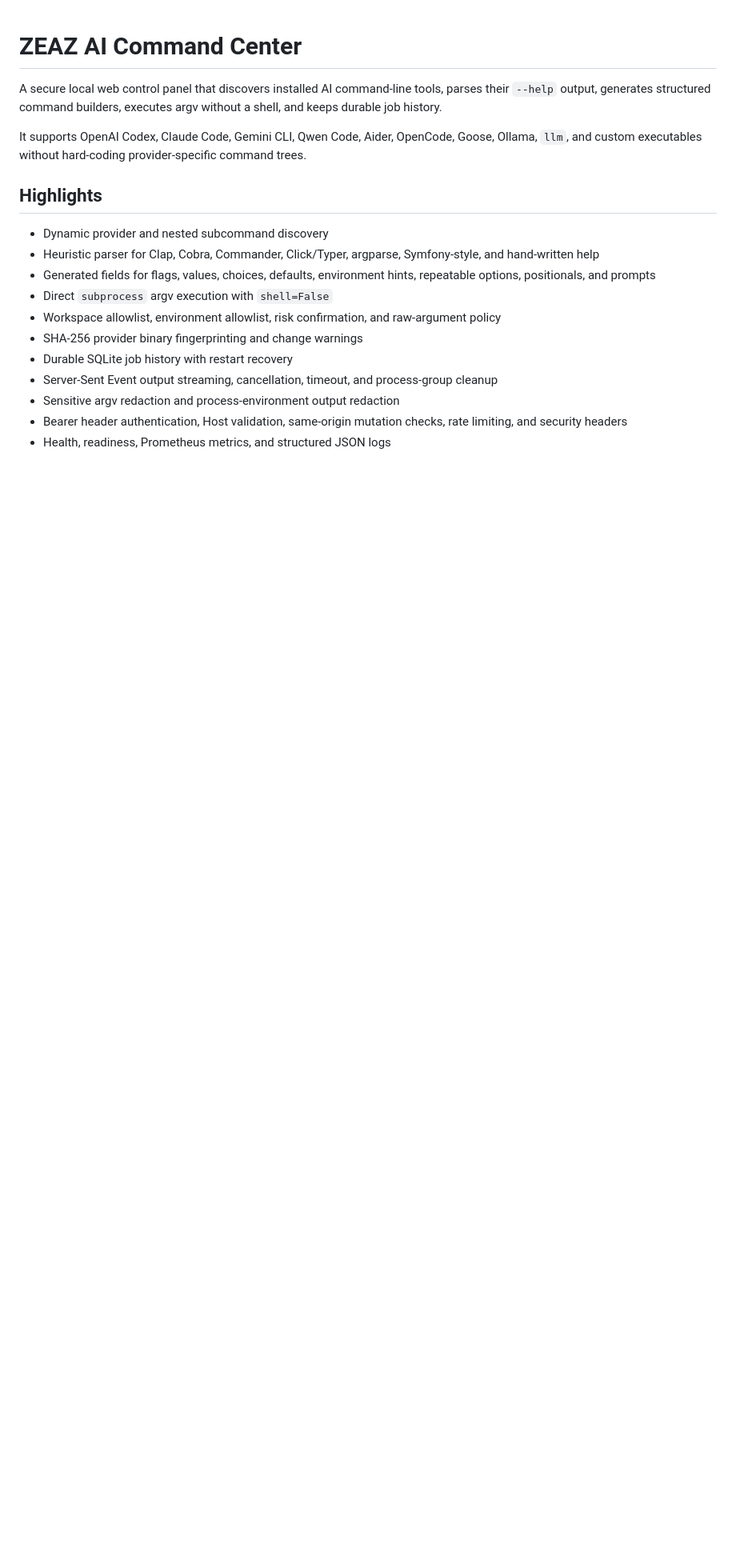
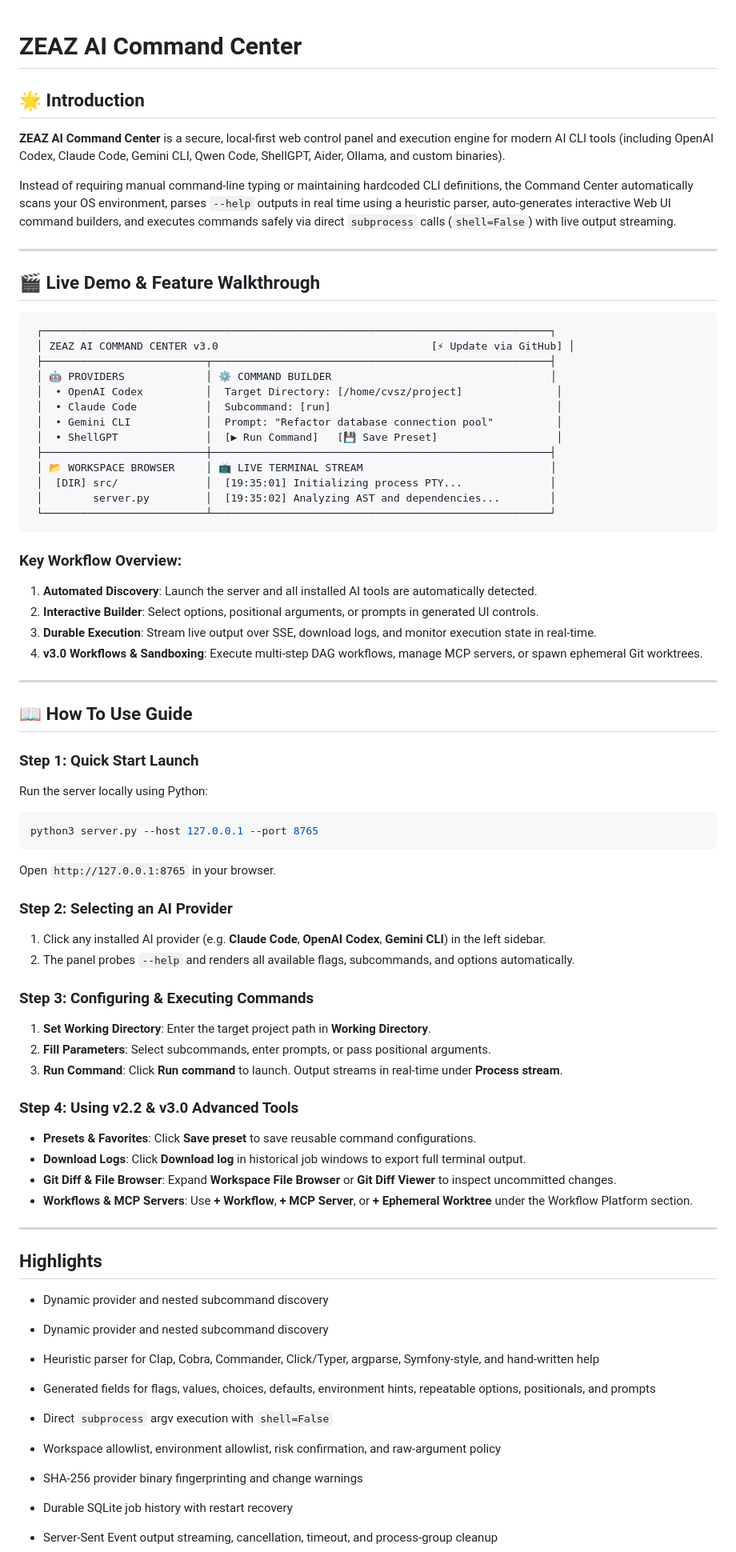
Before and after one commit to cvsz/zeaz-ai-command-center, a Markdown page: README.md, the part around the change. Shown at 80% size. Drawn GitHub-style; blank space fills up the shorter version.

Commit message:
docs: add introduction, live demo walkthrough, and detailed how-to-use guide to README.md

````diff
--- a/README.md
+++ b/README.md
@@ -1,10 +1,68 @@
 # ZEAZ AI Command Center
 
-A secure local web control panel that discovers installed AI command-line tools, parses their `--help` output, generates structured command builders, executes argv without a shell, and keeps durable job history.
+## 🌟 Introduction
 
-It supports OpenAI Codex, Claude Code, Gemini CLI, Qwen Code, Aider, OpenCode, Goose, Ollama, `llm`, and custom executables without hard-coding provider-specific command trees.
+**ZEAZ AI Command Center** is a secure, local-first web control panel and execution engine for modern AI CLI tools (including OpenAI Codex, Claude Code, Gemini CLI, Qwen Code, ShellGPT, Aider, Ollama, and custom binaries).
+
+Instead of requiring manual command-line typing or maintaining hardcoded CLI definitions, the Command Center automatically scans your OS environment, parses `--help` outputs in real time using a heuristic parser, auto-generates interactive Web UI command builders, and executes commands safely via direct `subprocess` calls (`shell=False`) with live output streaming.
+
+---
+
+## 🎬 Live Demo & Feature Walkthrough
+
+```text
+ ┌─────────────────────────────────────────────────────────────────────────────────┐
+ │ ZEAZ AI COMMAND CENTER v3.0                                  [⚡ Update via GitHub] │
+ ├──────────────────────────┬──────────────────────────────────────────────────────┤
+ │ 🤖 PROVIDERS             │ ⚙️ COMMAND BUILDER                                   │
+ │  • OpenAI Codex          │  Target Directory: [/home/cvsz/project]               │
+ │  • Claude Code           │  Subcommand: [run]                                    │
+ │  • Gemini CLI            │  Prompt: "Refactor database connection pool"          │
+ │  • ShellGPT              │  [▶ Run Command]   [💾 Save Preset]                   │
+ ├──────────────────────────┼──────────────────────────────────────────────────────┤
+ │ 📂 WORKSPACE BROWSER     │ 📺 LIVE TERMINAL STREAM                              │
+ │  [DIR] src/              │  [19:35:01] Initializing process PTY...              │
+ │        server.py         │  [19:35:02] Analyzing AST and dependencies...        │
+ └──────────────────────────┴──────────────────────────────────────────────────────┘
+```
+
+### Key Workflow Overview:
+1. **Automated Discovery**: Launch the server and all installed AI tools are automatically detected.
+2. **Interactive Builder**: Select options, positional arguments, or prompts in generated UI controls.
+3. **Durable Execution**: Stream live output over SSE, download logs, and monitor execution state in real-time.
+4. **v3.0 Workflows & Sandboxing**: Execute multi-step DAG workflows, manage MCP servers, or spawn ephemeral Git worktrees.
+
+---
+
+## 📖 How To Use Guide
+
+### Step 1: Quick Start Launch
+Run the server locally using Python:
+```bash
+python3 server.py --host 127.0.0.1 --port 8765
+```
+Open `http://127.0.0.1:8765` in your browser.
+
+### Step 2: Selecting an AI Provider
+1. Click any installed AI provider (e.g. **Claude Code**, **OpenAI Codex**, **Gemini CLI**) in the left sidebar.
+2. The panel probes `--help` and renders all available flags, subcommands, and options automatically.
+
+### Step 3: Configuring & Executing Commands
+1. **Set Working Directory**: Enter the target project path in **Working Directory**.
+2. **Fill Parameters**: Select subcommands, enter prompts, or pass positional arguments.
+3. **Run Command**: Click **Run command** to launch. Output streams in real-time under **Process stream**.
+
+### Step 4: Using v2.2 & v3.0 Advanced Tools
+- **Presets & Favorites**: Click **Save preset** to save reusable command configurations.
+- **Download Logs**: Click **Download log** in historical job windows to export full terminal output.
+- **Git Diff & File Browser**: Expand **Workspace File Browser** or **Git Diff Viewer** to inspect uncommitted changes.
+- **Workflows & MCP Servers**: Use **+ Workflow**, **+ MCP Server**, or **+ Ephemeral Worktree** under the Workflow Platform section.
+
+---
 
 ## Highlights
+
+- Dynamic provider and nested subcommand discovery
 
 - Dynamic provider and nested subcommand discovery
 - Heuristic parser for Clap, Cobra, Commander, Click/Typer, argparse, Symfony-style, and hand-written help
````
